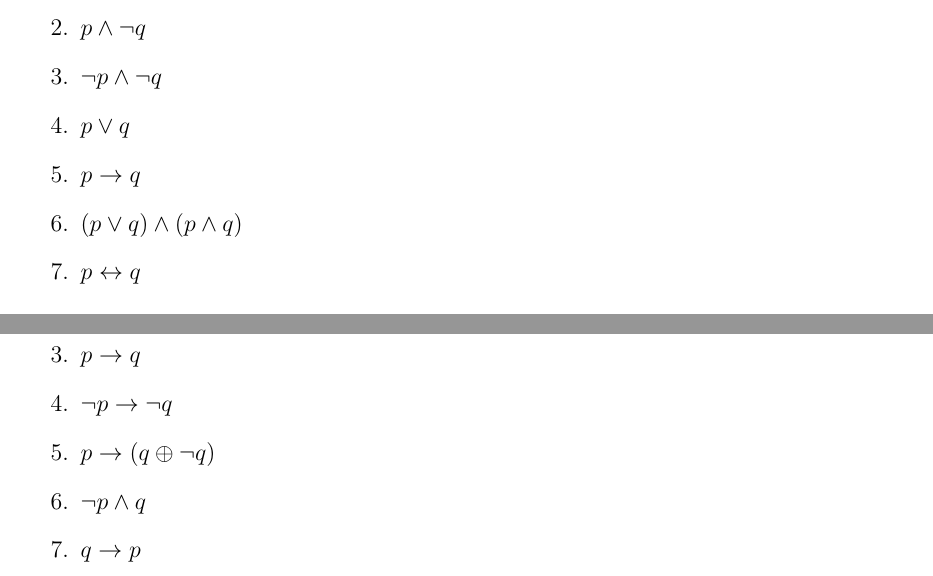
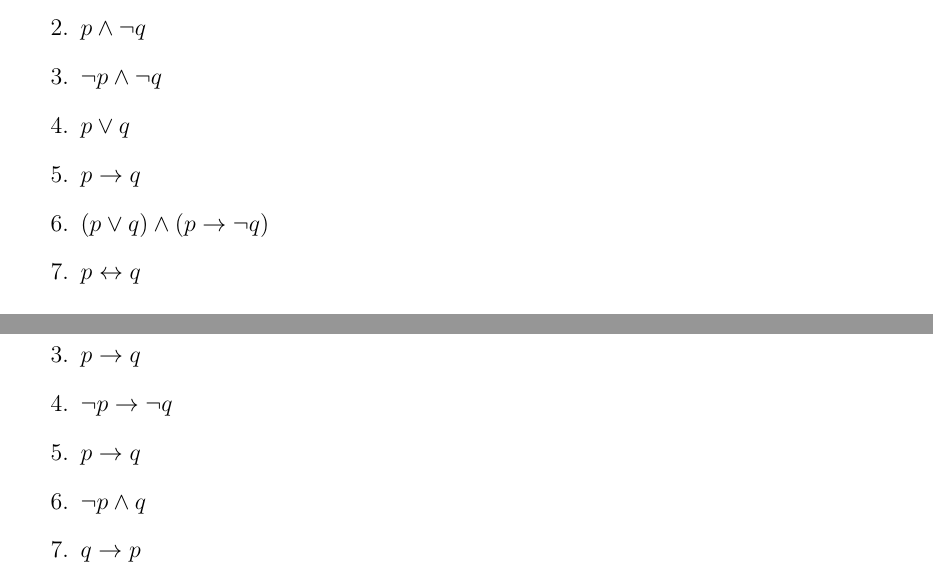
Before and after one commit to tkuipers/Fall2015, a LaTeX problem sheet (CMPT360/Assign1/Homework1.tex): two parts of pages 2 and 3 of 6, joined at a grey line, cut so that both start at the same text. Compiled offline with pdfLaTeX.

Commit message:
Worked on CMPT330

```diff
--- a/CMPT360/Assign1/Homework1.tex
+++ b/CMPT360/Assign1/Homework1.tex
@@ -60,7 +60,7 @@
 		\item $\neg p \wedge \neg q$
 		\item $p \vee q$
 		\item $p \to q$
-		\item $(p \vee q) \wedge (p \wedge q)$
+		\item $(p \vee q) \wedge (p \to \neg q)$
 		\item $p \leftrightarrow q$
 	\end{enumerate}
 
@@ -88,7 +88,7 @@
 		\item $p \wedge \neg q$
 		\item $p \to q$
 		\item $\neg p \to \neg q$
-		\item $p \to (q \oplus \neg q)$
+		\item $p \to q$
 		\item $\neg p \wedge q$
 		\item $q \to p$
 	\end{enumerate}
```
Also changed, not shown: CMPT330/Assign 1/CMPT330 Asign1.txt (+3 -1 lines).
